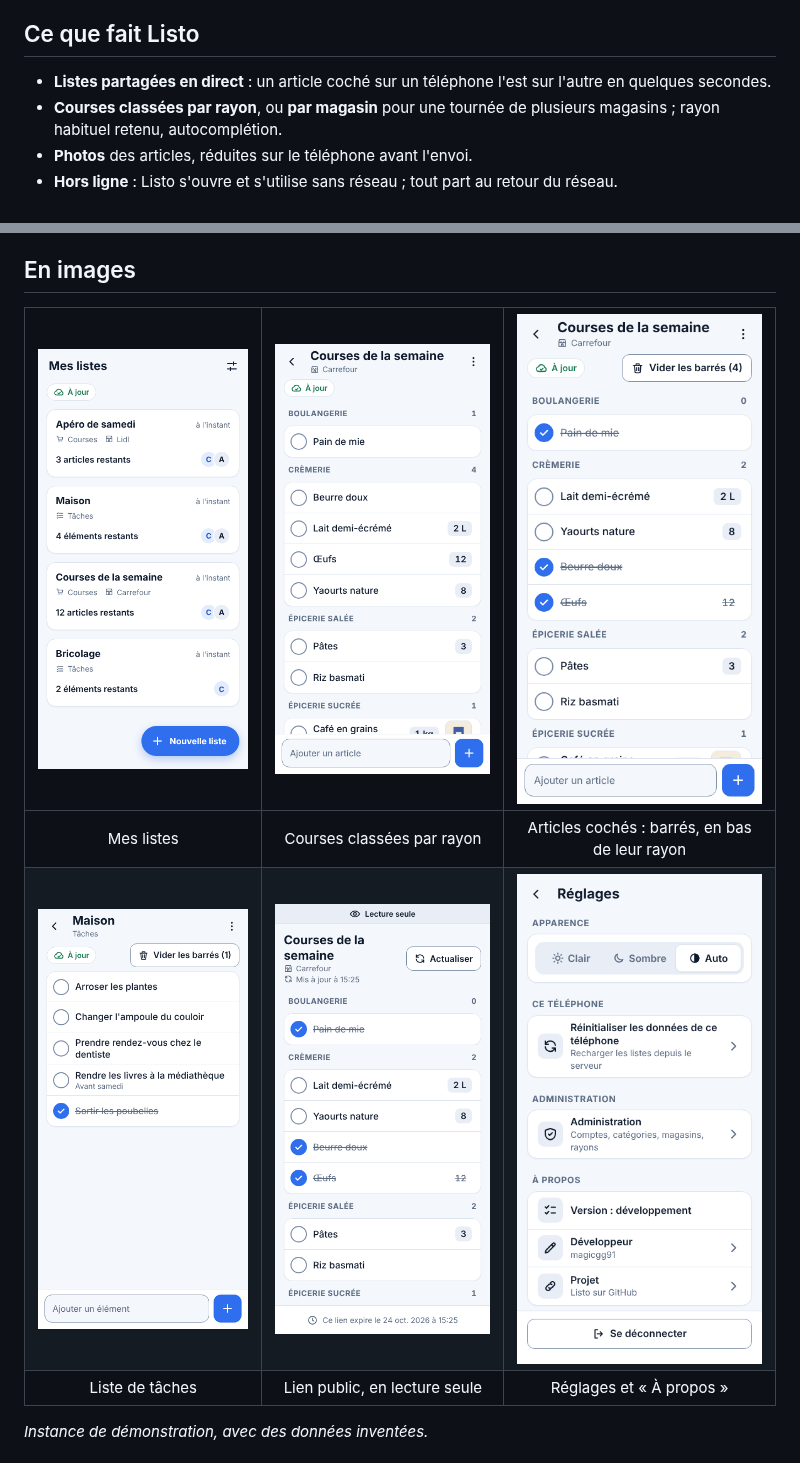
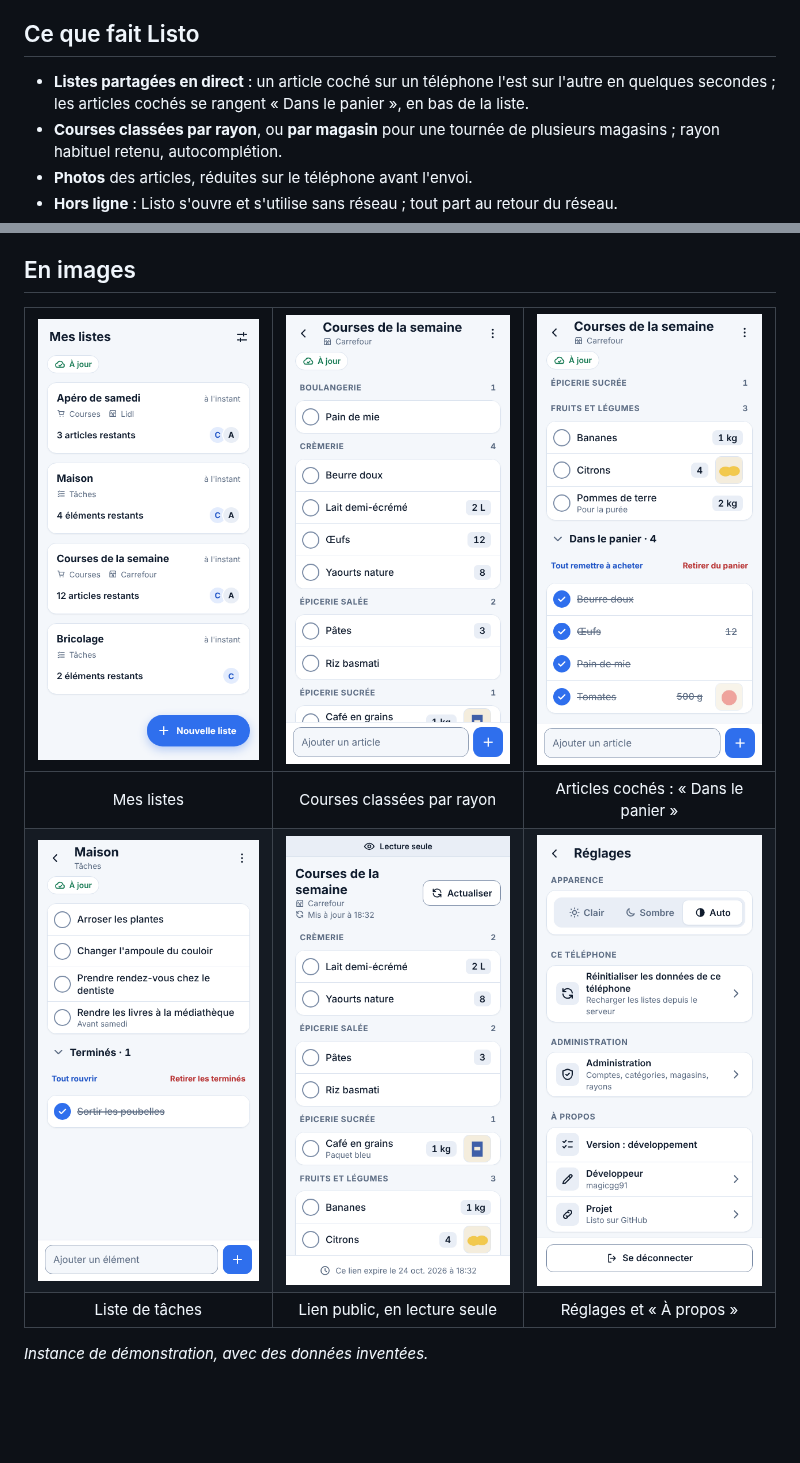
Before and after one commit to magicgg91/listo, a Markdown page: README.md, 2 parts joined by grey strips. Rendered like a GitHub page; pictures changed too: docs/images/liste-courses-cochee.png, docs/images/liste-courses.png, docs/images/liste-taches.png; blank space fills up the shorter version.

```diff
--- a/README.md
+++ b/README.md
@@ -4,7 +4,7 @@
 
 ## Ce que fait Listo
 
-- **Listes partagées en direct** : un article coché sur un téléphone l'est sur l'autre en quelques secondes.
+- **Listes partagées en direct** : un article coché sur un téléphone l'est sur l'autre en quelques secondes ; les articles cochés se rangent « Dans le panier », en bas de la liste.
 - **Courses classées par rayon**, ou **par magasin** pour une tournée de plusieurs magasins ; rayon habituel retenu, autocomplétion.
 - **Photos** des articles, réduites sur le téléphone avant l'envoi.
 - **Hors ligne** : Listo s'ouvre et s'utilise sans réseau ; tout part au retour du réseau.
@@ -23,5 +23,5 @@
 | :---: | :---: | :---: |
-| Mes listes | Courses classées par rayon | Articles cochés : barrés, en bas de leur rayon |
+| Mes listes | Courses classées par rayon | Articles cochés : « Dans le panier » |
 | ![Liste de tâches avec le champ « Ajouter un élément »](docs/images/liste-taches.png) | ![Page publique d'une liste, en lecture seule, ouverte sans compte](docs/images/page-publique.png) | ![Écran Réglages avec le bloc « À propos »](docs/images/reglages.png) |
 | Liste de tâches | Lien public, en lecture seule | Réglages et « À propos » |
 
```
Also changed, not shown: other parts of README.md (+1 -1 lines), docs/cahier-des-charges.md (+11 -8 lines), docs/developpement.md (+11 -8 lines), 7 other files.
